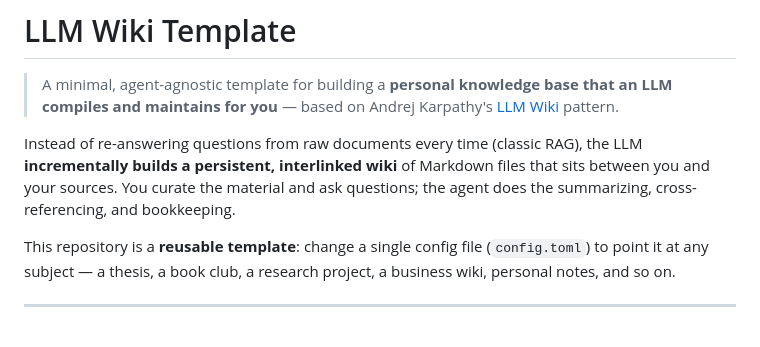
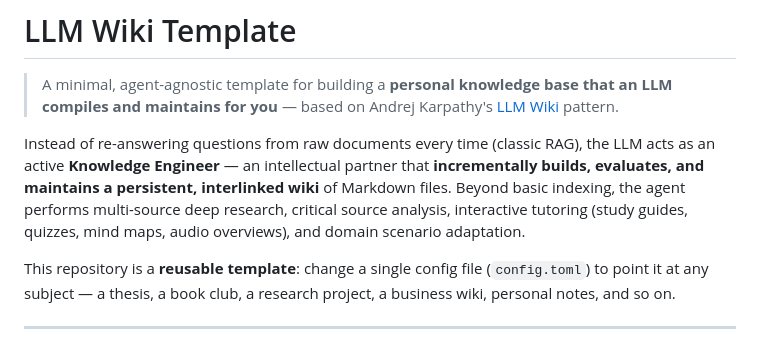
Before and after one commit to alby69/wiki-forge, a Markdown page: README.md, the part around the change. Drawn GitHub-style.

```diff
--- a/README.md
+++ b/README.md
@@ -5,9 +5,11 @@
 > [LLM Wiki](docs/KARPATHY_LLM_WIKI.md) pattern.
 
 Instead of re-answering questions from raw documents every time (classic RAG),
-the LLM **incrementally builds a persistent, interlinked wiki** of Markdown
-files that sits between you and your sources. You curate the material and ask
-questions; the agent does the summarizing, cross-referencing, and bookkeeping.
+the LLM acts as an active **Knowledge Engineer** — an intellectual partner that
+**incrementally builds, evaluates, and maintains a persistent, interlinked wiki** of
+Markdown files. Beyond basic indexing, the agent performs multi-source deep research,
+critical source analysis, interactive tutoring (study guides, quizzes, mind maps, audio overviews),
+and domain scenario adaptation.
 
 This repository is a **reusable template**: change a single config file
 (`config.toml`) to point it at any subject — a thesis, a book club, a research
```
Also changed, not shown: ROADMAP.md (+12 -0 lines), docs/AGENT.md (+107 -153 lines).
